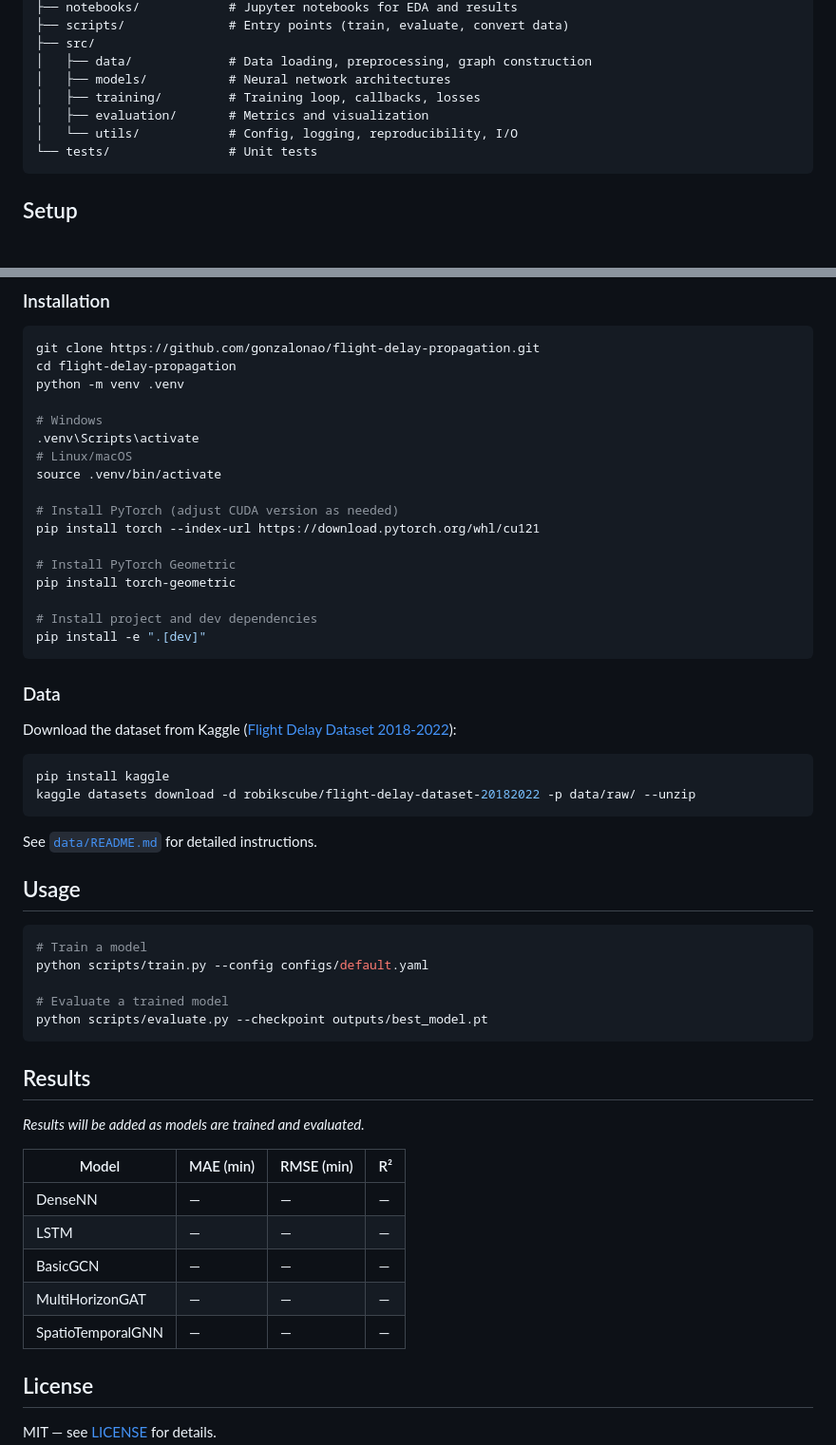
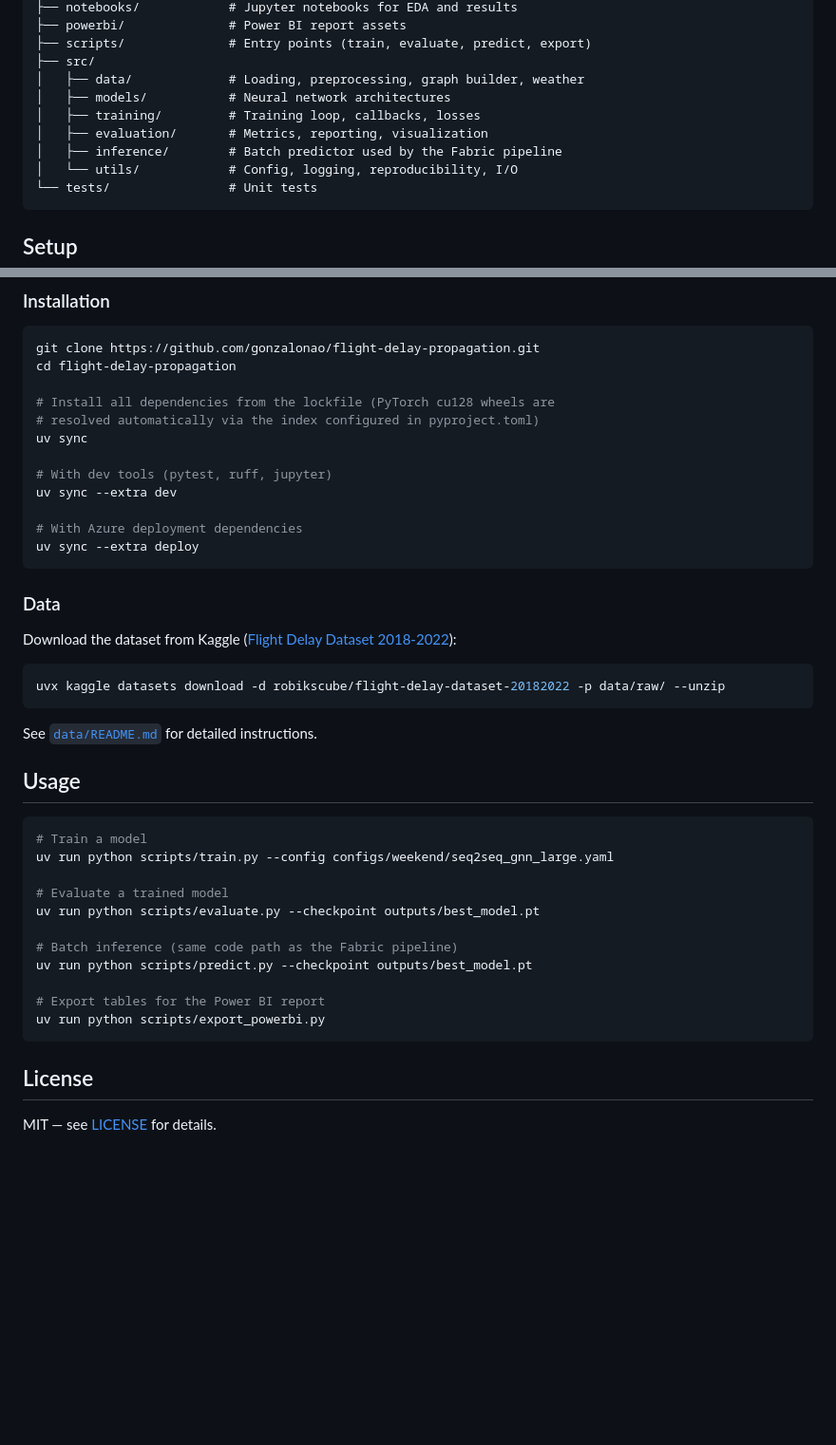
Before and after one commit to gonzalonao/flight-delay-propagation, a Markdown page: README.md, 2 parts joined by grey strips. Shown at 95% size. Rendered like a GitHub page; blank space fills up the shorter version.

````diff
--- a/README.md
+++ b/README.md
@@ -31,10 +67,12 @@ The key question: *"If Atlanta has a 45-minute delay right now, when does that d
 ├── notebooks/            # Jupyter notebooks for EDA and results
-├── scripts/              # Entry points (train, evaluate, convert data)
+├── powerbi/              # Power BI report assets
+├── scripts/              # Entry points (train, evaluate, predict, export)
 ├── src/
-│   ├── data/             # Data loading, preprocessing, graph construction
+│   ├── data/             # Loading, preprocessing, graph builder, weather
 │   ├── models/           # Neural network architectures
 │   ├── training/         # Training loop, callbacks, losses
-│   ├── evaluation/       # Metrics and visualization
+│   ├── evaluation/       # Metrics, reporting, visualization
+│   ├── inference/        # Batch predictor used by the Fabric pipeline
 │   └── utils/            # Config, logging, reproducibility, I/O
 └── tests/                # Unit tests
 ```
@@ -51,21 +90,16 @@ The key question: *"If Atlanta has a 45-minute delay right now, when does that d
 ```bash
 git clone https://github.com/gonzalonao/flight-delay-propagation.git
 cd flight-delay-propagation
-python -m venv .venv
 
-# Windows
-.venv\Scripts\activate
-# Linux/macOS
-source .venv/bin/activate
+# Install all dependencies from the lockfile (PyTorch cu128 wheels are
+# resolved automatically via the index configured in pyproject.toml)
+uv sync
 
-# Install PyTorch (adjust CUDA version as needed)
-pip install torch --index-url https://download.pytorch.org/whl/cu121
+# With dev tools (pytest, ruff, jupyter)
+uv sync --extra dev
 
-# Install PyTorch Geometric
-pip install torch-geometric
-
-# Install project and dev dependencies
-pip install -e ".[dev]"
+# With Azure deployment dependencies
+uv sync --extra deploy
 ```
 
 ### Data
@@ -73,8 +107,7 @@ pip install -e ".[dev]"
 Download the dataset from Kaggle ([Flight Delay Dataset 2018-2022](https://www.kaggle.com/datasets/robikscube/flight-delay-dataset-20182022)):
 
 ```bash
-pip install kaggle
-kaggle datasets download -d robikscube/flight-delay-dataset-20182022 -p data/raw/ --unzip
+uvx kaggle datasets download -d robikscube/flight-delay-dataset-20182022 -p data/raw/ --unzip
 ```
 
 See [`data/README.md`](data/README.md) for detailed instructions.
@@ -83,23 +116,17 @@ See [`data/README.md`](data/README.md) for detailed instructions.
 
 ```bash
 # Train a model
-python scripts/train.py --config configs/default.yaml
+uv run python scripts/train.py --config configs/weekend/seq2seq_gnn_large.yaml
 
 # Evaluate a trained model
-python scripts/evaluate.py --checkpoint outputs/best_model.pt
+uv run python scripts/evaluate.py --checkpoint outputs/best_model.pt
+
+# Batch inference (same code path as the Fabric pipeline)
+uv run python scripts/predict.py --checkpoint outputs/best_model.pt
+
+# Export tables for the Power BI report
+uv run python scripts/export_powerbi.py
 ```
-
-## Results
-
-*Results will be added as models are trained and evaluated.*
-
-| Model | MAE (min) | RMSE (min) | R² |
-|-------|-----------|------------|-----|
-| DenseNN | — | — | — |
-| LSTM | — | — | — |
-| BasicGCN | — | — | — |
-| MultiHorizonGAT | — | — | — |
-| SpatioTemporalGNN | — | — | — |
 
 ## License
 
````
Also changed, not shown: other parts of README.md (+41 -4 lines).
